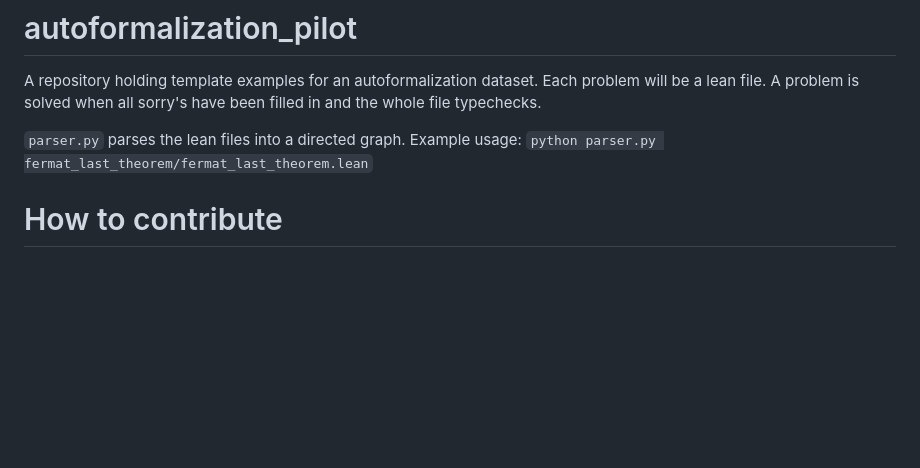
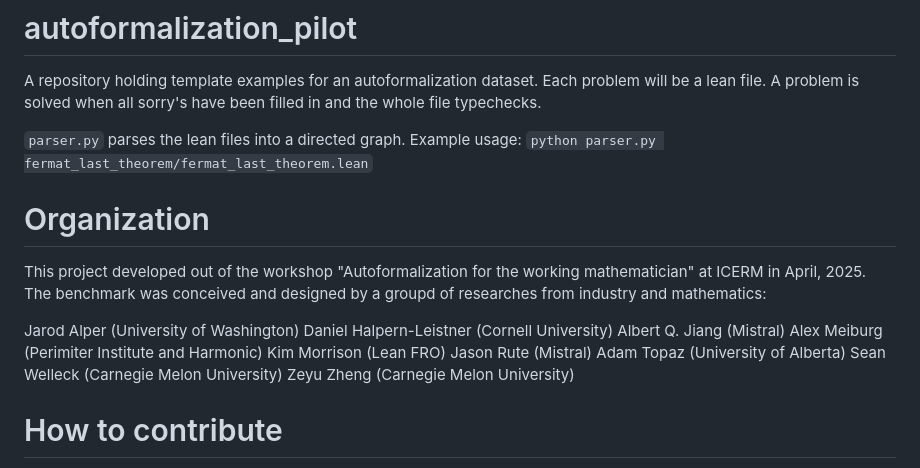
Before and after one commit to DanielHL/autoformalization_pilot, a Markdown page: README.md, the part around the change. Drawn GitHub-style; blank space fills up the shorter version.

```diff
--- a/README.md
+++ b/README.md
@@ -2,6 +2,20 @@
 A repository holding template examples for an autoformalization dataset. Each problem will be a lean file. A problem is solved when all sorry's have been filled in and the whole file typechecks.
 
 `parser.py` parses the lean files into a directed graph. Example usage: `python parser.py fermat_last_theorem/fermat_last_theorem.lean`
+
+# Organization
+
+This project developed out of the workshop "Autoformalization for the working mathematician" at ICERM in April, 2025. The benchmark was conceived and designed by a groupd of researches from industry and mathematics:
+
+Jarod Alper (University of Washington)
+Daniel Halpern-Leistner (Cornell University)
+Albert Q. Jiang (Mistral)
+Alex Meiburg (Perimiter Institute and Harmonic)
+Kim Morrison (Lean FRO)
+Jason Rute (Mistral)
+Adam Topaz (University of Alberta)
+Sean Welleck (Carnegie Melon University)
+Zeyu Zheng (Carnegie Melon University)
 
 # How to contribute
 At the moment, we are collecting problems privately. If you are interested in contributing, please contact me: daniel.hl@cornell.edu
```
